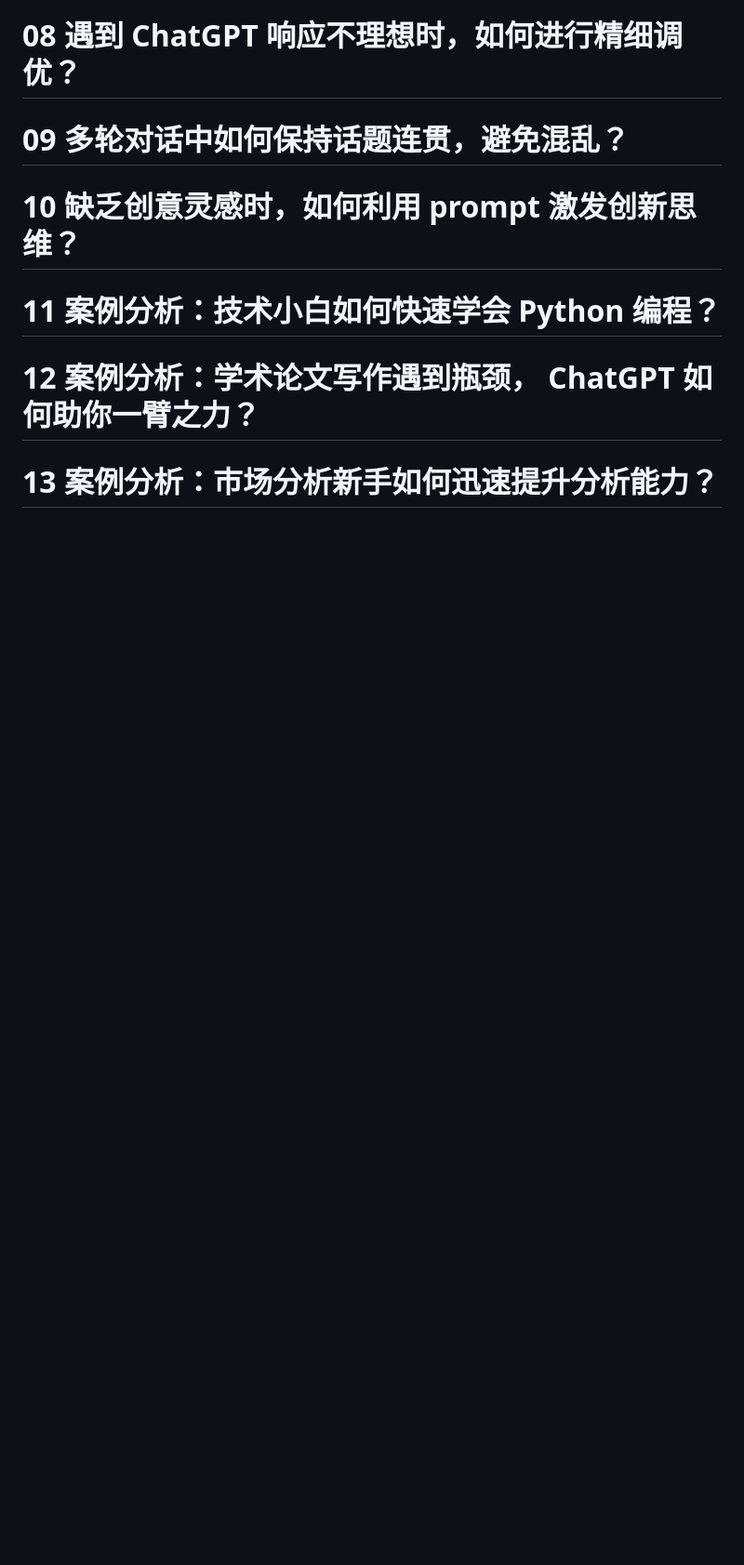
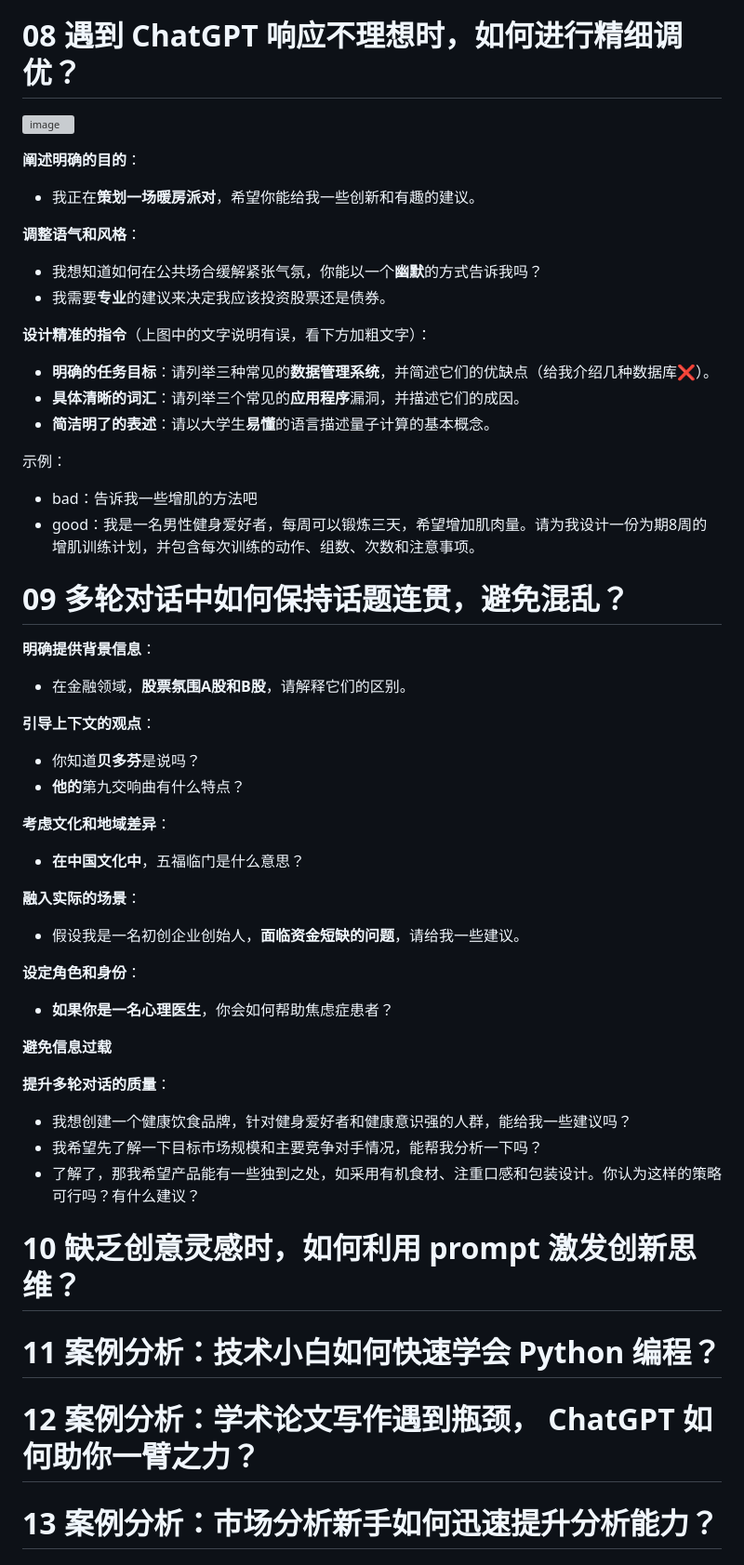
Before and after one commit to guozheng07/AI, a Markdown page: open class/极客时间/《人人都是 Prompt 工程师》.md, the part around the change. Shown at 93% size. Drawn GitHub-style; blank space fills up the shorter version; grey boxes are pictures that could not be loaded.

```diff
--- a/open class/极客时间/《人人都是 Prompt 工程师》.md
+++ b/open class/极客时间/《人人都是 Prompt 工程师》.md
@@ -73,8 +73,47 @@ prompt 工程：自然语言编程
 - 请帮我修改这句话：“我觉得这个项目不行，因为我们没资源”。
 
 # 08 遇到 ChatGPT 响应不理想时，如何进行精细调优？
+![image](https://github.com/user-attachments/assets/558f7e4f-a61d-4390-9bae-91d4fb1b34d4)
+
+**阐述明确的目的**：
+- 我正在**策划一场暖房派对**，希望你能给我一些创新和有趣的建议。
+
+**调整语气和风格**：
+- 我想知道如何在公共场合缓解紧张气氛，你能以一个**幽默**的方式告诉我吗？
+- 我需要**专业**的建议来决定我应该投资股票还是债券。
+
+**设计精准的指令**（上图中的文字说明有误，看下方加粗文字）：
+- **明确的任务目标**：请列举三种常见的**数据管理系统**，并简述它们的优缺点（给我介绍几种数据库❌）。
+- **具体清晰的词汇**：请列举三个常见的**应用程序**漏洞，并描述它们的成因。
+- **简洁明了的表述**：请以大学生**易懂**的语言描述量子计算的基本概念。
+
+示例：
+- bad：告诉我一些增肌的方法吧
+- good：我是一名男性健身爱好者，每周可以锻炼三天，希望增加肌肉量。请为我设计一份为期8周的增肌训练计划，并包含每次训练的动作、组数、次数和注意事项。
 
 # 09 多轮对话中如何保持话题连贯，避免混乱？
+**明确提供背景信息**：
+- 在金融领域，**股票氛围A股和B股**，请解释它们的区别。
+
+**引导上下文的观点**：
+- 你知道**贝多芬**是说吗？
+- **他的**第九交响曲有什么特点？
+
+**考虑文化和地域差异**：
+- **在中国文化中**，五福临门是什么意思？
+
+**融入实际的场景**：
+- 假设我是一名初创企业创始人，**面临资金短缺的问题**，请给我一些建议。
+
+**设定角色和身份**：
+- **如果你是一名心理医生**，你会如何帮助焦虑症患者？
+
+**避免信息过载**
+
+**提升多轮对话的质量**：
+- 我想创建一个健康饮食品牌，针对健身爱好者和健康意识强的人群，能给我一些建议吗？
+- 我希望先了解一下目标市场规模和主要竞争对手情况，能帮我分析一下吗？
+- 了解了，那我希望产品能有一些独到之处，如采用有机食材、注重口感和包装设计。你认为这样的策略可行吗？有什么建议？
 
 # 10 缺乏创意灵感时，如何利用 prompt 激发创新思维？
 
```
